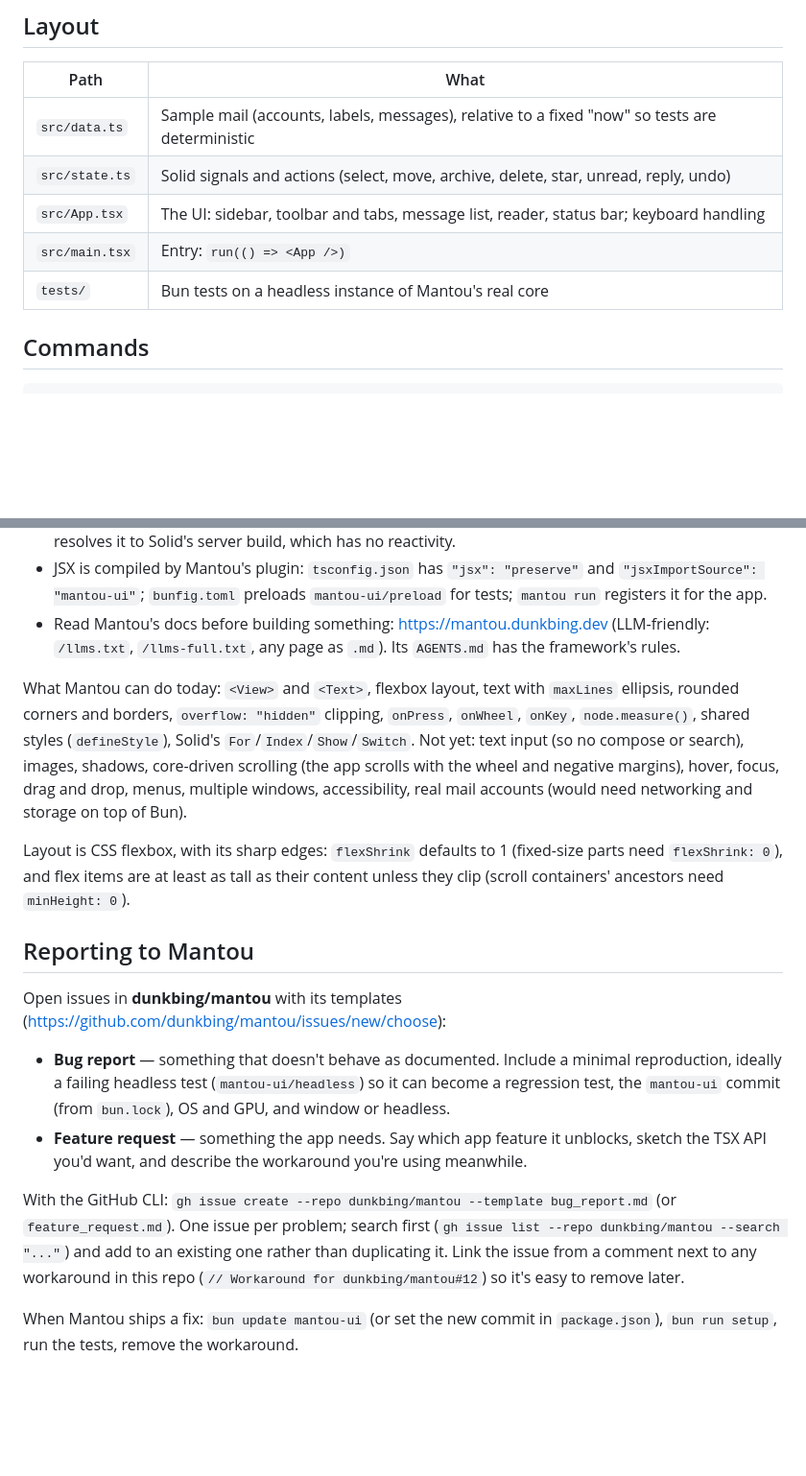
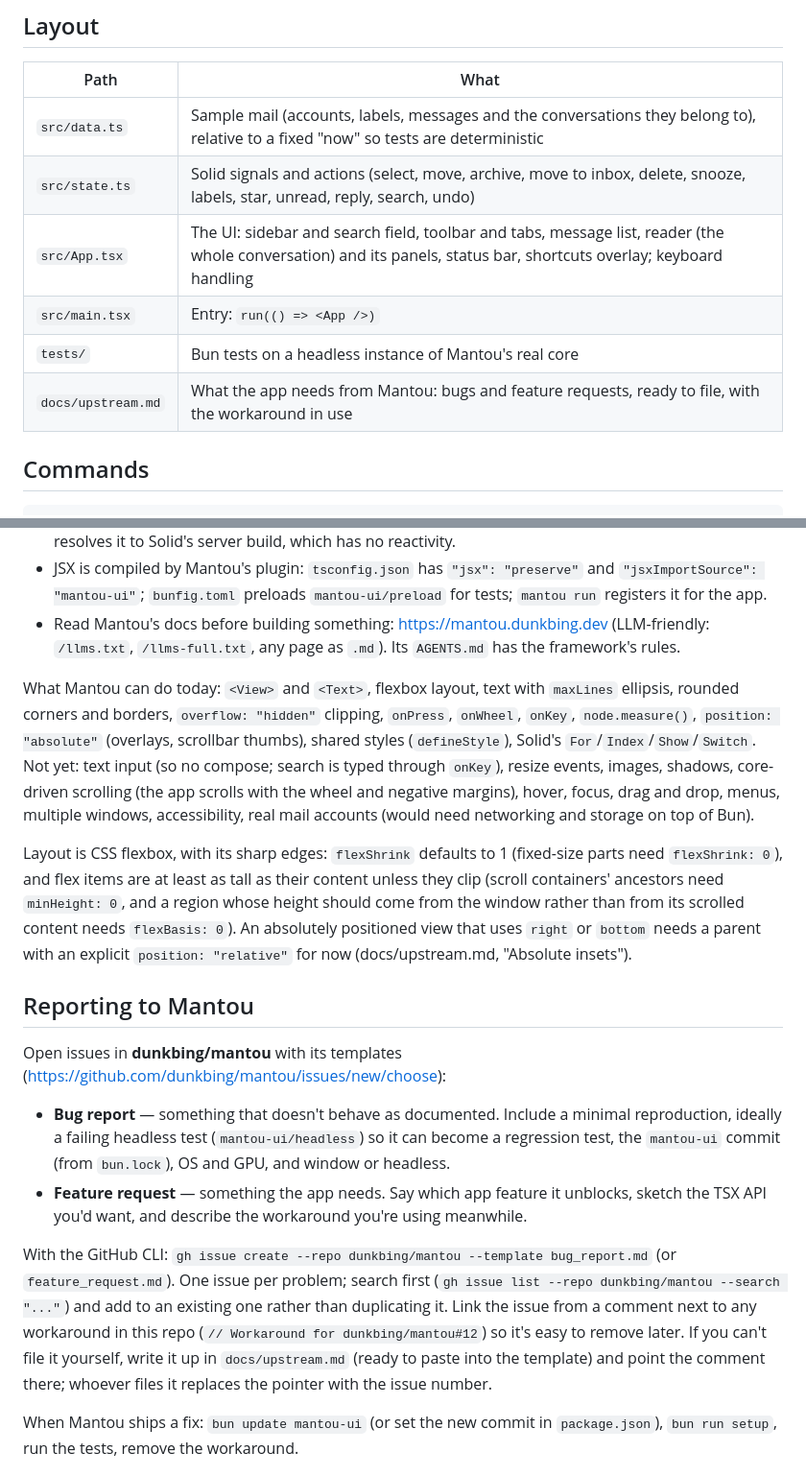
Before and after one commit to dunkbing/mantou-mail, a Markdown page: AGENTS.md, 2 parts joined by grey strips. Shown at 96% size. Drawn GitHub-style; blank space fills up the shorter version.

```diff
--- a/AGENTS.md
+++ b/AGENTS.md
@@ -6,11 +6,12 @@ Guide for coding agents (and people) working on Mantou Mail: a desktop mail clie
 
 | Path | What |
 |---|---|
-| `src/data.ts` | Sample mail (accounts, labels, messages), relative to a fixed "now" so tests are deterministic |
-| `src/state.ts` | Solid signals and actions (select, move, archive, delete, star, unread, reply, undo) |
-| `src/App.tsx` | The UI: sidebar, toolbar and tabs, message list, reader, status bar; keyboard handling |
+| `src/data.ts` | Sample mail (accounts, labels, messages and the conversations they belong to), relative to a fixed "now" so tests are deterministic |
+| `src/state.ts` | Solid signals and actions (select, move, archive, move to inbox, delete, snooze, labels, star, unread, reply, search, undo) |
+| `src/App.tsx` | The UI: sidebar and search field, toolbar and tabs, message list, reader (the whole conversation) and its panels, status bar, shortcuts overlay; keyboard handling |
 | `src/main.tsx` | Entry: `run(() => <App />)` |
 | `tests/` | Bun tests on a headless instance of Mantou's real core |
+| `docs/upstream.md` | What the app needs from Mantou: bugs and feature requests, ready to file, with the workaround in use |
 
 ## Commands
 
@@ -29,9 +30,9 @@ bun run typecheck    # bun check
 - JSX is compiled by Mantou's plugin: `tsconfig.json` has `"jsx": "preserve"` and `"jsxImportSource": "mantou-ui"`; `bunfig.toml` preloads `mantou-ui/preload` for tests; `mantou run` registers it for the app.
 - Read Mantou's docs before building something: https://mantou.dunkbing.dev (LLM-friendly: `/llms.txt`, `/llms-full.txt`, any page as `.md`). Its `AGENTS.md` has the framework's rules.
 
-What Mantou can do today: `<View>` and `<Text>`, flexbox layout, text with `maxLines` ellipsis, rounded corners and borders, `overflow: "hidden"` clipping, `onPress`, `onWheel`, `onKey`, `node.measure()`, shared styles (`defineStyle`), Solid's `For`/`Index`/`Show`/`Switch`. Not yet: text input (so no compose or search), images, shadows, core-driven scrolling (the app scrolls with the wheel and negative margins), hover, focus, drag and drop, menus, multiple windows, accessibility, real mail accounts (would need networking and storage on top of Bun).
+What Mantou can do today: `<View>` and `<Text>`, flexbox layout, text with `maxLines` ellipsis, rounded corners and borders, `overflow: "hidden"` clipping, `onPress`, `onWheel`, `onKey`, `node.measure()`, `position: "absolute"` (overlays, scrollbar thumbs), shared styles (`defineStyle`), Solid's `For`/`Index`/`Show`/`Switch`. Not yet: text input (so no compose; search is typed through `onKey`), resize events, images, shadows, core-driven scrolling (the app scrolls with the wheel and negative margins), hover, focus, drag and drop, menus, multiple windows, accessibility, real mail accounts (would need networking and storage on top of Bun).
 
-Layout is CSS flexbox, with its sharp edges: `flexShrink` defaults to 1 (fixed-size parts need `flexShrink: 0`), and flex items are at least as tall as their content unless they clip (scroll containers' ancestors need `minHeight: 0`).
+Layout is CSS flexbox, with its sharp edges: `flexShrink` defaults to 1 (fixed-size parts need `flexShrink: 0`), and flex items are at least as tall as their content unless they clip (scroll containers' ancestors need `minHeight: 0`, and a region whose height should come from the window rather than from its scrolled content needs `flexBasis: 0`). An absolutely positioned view that uses `right` or `bottom` needs a parent with an explicit `position: "relative"` for now (docs/upstream.md, "Absolute insets").
 
 ## Reporting to Mantou
 
@@ -40,7 +41,7 @@ Open issues in **dunkbing/mantou** with its templates (https://github.com/dunkbi
 - **Bug report** — something that doesn't behave as documented. Include a minimal reproduction, ideally a failing headless test (`mantou-ui/headless`) so it can become a regression test, the `mantou-ui` commit (from `bun.lock`), OS and GPU, and window or headless.
 - **Feature request** — something the app needs. Say which app feature it unblocks, sketch the TSX API you'd want, and describe the workaround you're using meanwhile.
 
-With the GitHub CLI: `gh issue create --repo dunkbing/mantou --template bug_report.md` (or `feature_request.md`). One issue per problem; search first (`gh issue list --repo dunkbing/mantou --search "..."`) and add to an existing one rather than duplicating it. Link the issue from a comment next to any workaround in this repo (`// Workaround for dunkbing/mantou#12`) so it's easy to remove later.
+With the GitHub CLI: `gh issue create --repo dunkbing/mantou --template bug_report.md` (or `feature_request.md`). One issue per problem; search first (`gh issue list --repo dunkbing/mantou --search "..."`) and add to an existing one rather than duplicating it. Link the issue from a comment next to any workaround in this repo (`// Workaround for dunkbing/mantou#12`) so it's easy to remove later. If you can't file it yourself, write it up in `docs/upstream.md` (ready to paste into the template) and point the comment there; whoever files it replaces the pointer with the issue number.
 
 When Mantou ships a fix: `bun update mantou-ui` (or set the new commit in `package.json`), `bun run setup`, run the tests, remove the workaround.
 
```
Also changed, not shown: README.md (+12 -2 lines), docs/upstream.md (added, +178 -0 lines), docs/screenshot.png, 4 other files.
